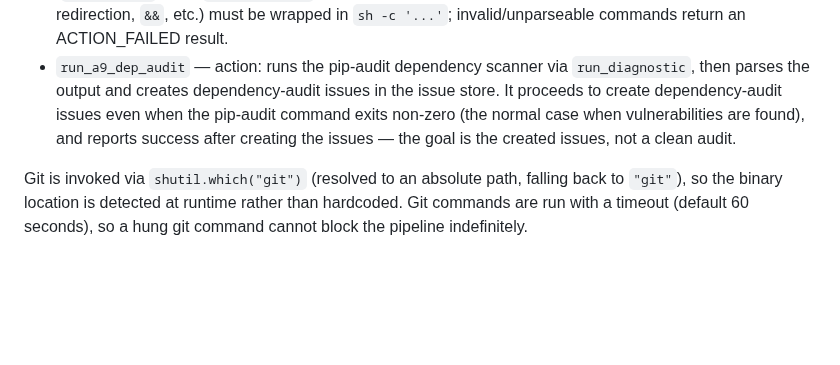
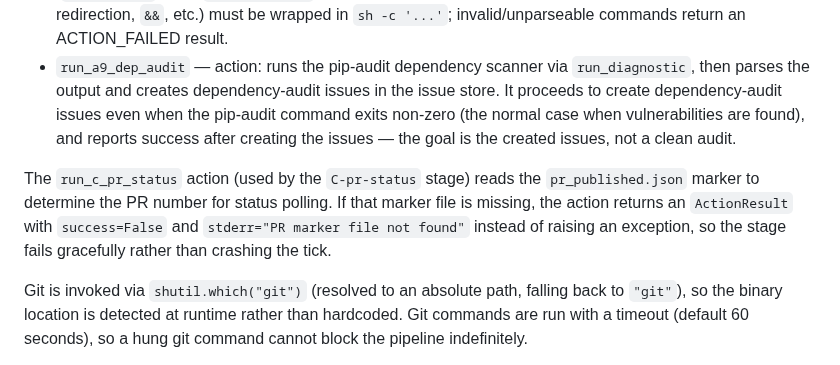
Before and after one commit to ValyrianTech/cronpypeline, a Markdown page: README.md, the part around the change. Drawn GitHub-style; blank space fills up the shorter version.

```diff
--- a/README.md
+++ b/README.md
@@ -736,6 +736,8 @@ Custom triggers and actions for the SWE pipeline:
 - `run_lint_autofix` — action: runs a lint autofix command (default `ruff check --fix .`), parses the fixed-count, writes a timestamped report, and commits changes. The command is executed via an argument list (`shell=False` using `shlex.split()`) rather than a shell, so commands relying on shell features (pipes, redirection, `&&`, etc.) must be wrapped in `sh -c '...'`; invalid/unparseable commands return an ACTION_FAILED result.
 - `run_a9_dep_audit` — action: runs the pip-audit dependency scanner via `run_diagnostic`, then parses the output and creates dependency-audit issues in the issue store. It proceeds to create dependency-audit issues even when the pip-audit command exits non-zero (the normal case when vulnerabilities are found), and reports success after creating the issues — the goal is the created issues, not a clean audit.
 
+The `run_c_pr_status` action (used by the `C-pr-status` stage) reads the `pr_published.json` marker to determine the PR number for status polling. If that marker file is missing, the action returns an `ActionResult` with `success=False` and `stderr="PR marker file not found"` instead of raising an exception, so the stage fails gracefully rather than crashing the tick.
+
 Git is invoked via `shutil.which("git")` (resolved to an absolute path, falling back to `"git"`), so the binary location is detected at runtime rather than hardcoded. Git commands are run with a timeout (default 60 seconds), so a hung git command cannot block the pipeline indefinitely.
 
 The SWE pipeline's test-coverage target is configurable per-target via a `coverage_threshold` key in the target's registry config (defaulting to 100%). The threshold drives the `C-coverage` stage (a coverage issue is created when coverage falls below it), the `C-review`/`C-doc-sync`/`C-publish` gates (which only proceed once coverage meets the threshold), and the issue-fix plugin's SELECT/GATE coverage verification (the threshold is stored on the task at SELECT time and enforced at GATE time).
```
Also changed, not shown: CHANGELOG.md (+1 -0 lines).
